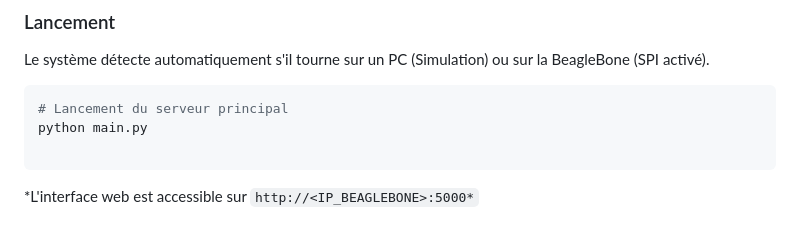
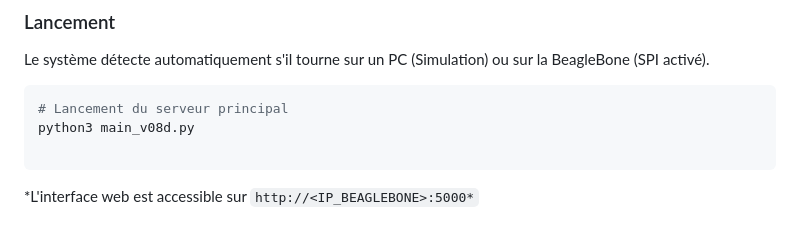
Before and after one commit to EnderCryme/5A-Projet-Parking, a Markdown page: software/sw-BBY-camera/readme.md, the part around the change. Drawn GitHub-style.

````diff
--- a/software/sw-BBY-camera/readme.md
+++ b/software/sw-BBY-camera/readme.md
@@ -87,7 +87,7 @@ Le système détecte automatiquement s'il tourne sur un PC (Simulation) ou sur l
 
 ```bash
 # Lancement du serveur principal
-python main.py
+python3 main_v08d.py
 
 ```
 
````
